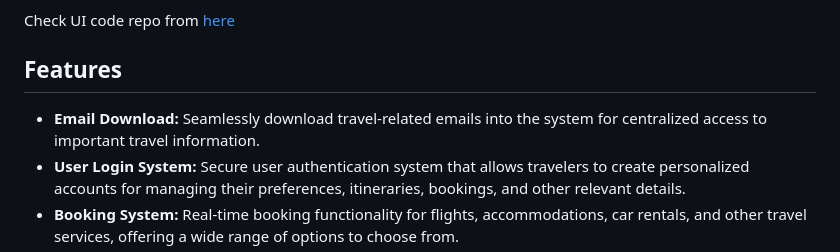
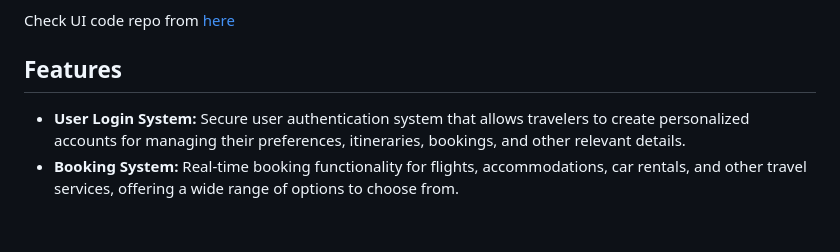
Before and after one commit to YaraElmalah/voyageit-node-mvc, a Markdown page: README.md, the part around the change. GitHub-like rendering; blank space fills up the shorter version.

```diff
--- a/README.md
+++ b/README.md
@@ -6,7 +6,6 @@ Check UI code repo from [here](https://github.com/YaraElmalah/voyageIt)
 
 ## Features
 
-- **Email Download:** Seamlessly download travel-related emails into the system for centralized access to important travel information.
 - **User Login System:** Secure user authentication system that allows travelers to create personalized accounts for managing their preferences, itineraries, bookings, and other relevant details.
 - **Booking System:** Real-time booking functionality for flights, accommodations, car rentals, and other travel services, offering a wide range of options to choose from.
 - **Travel Itinerary Management:** Intuitive interface for creating, organizing, and modifying travel itineraries, keeping all trip details organized in one place.
```
